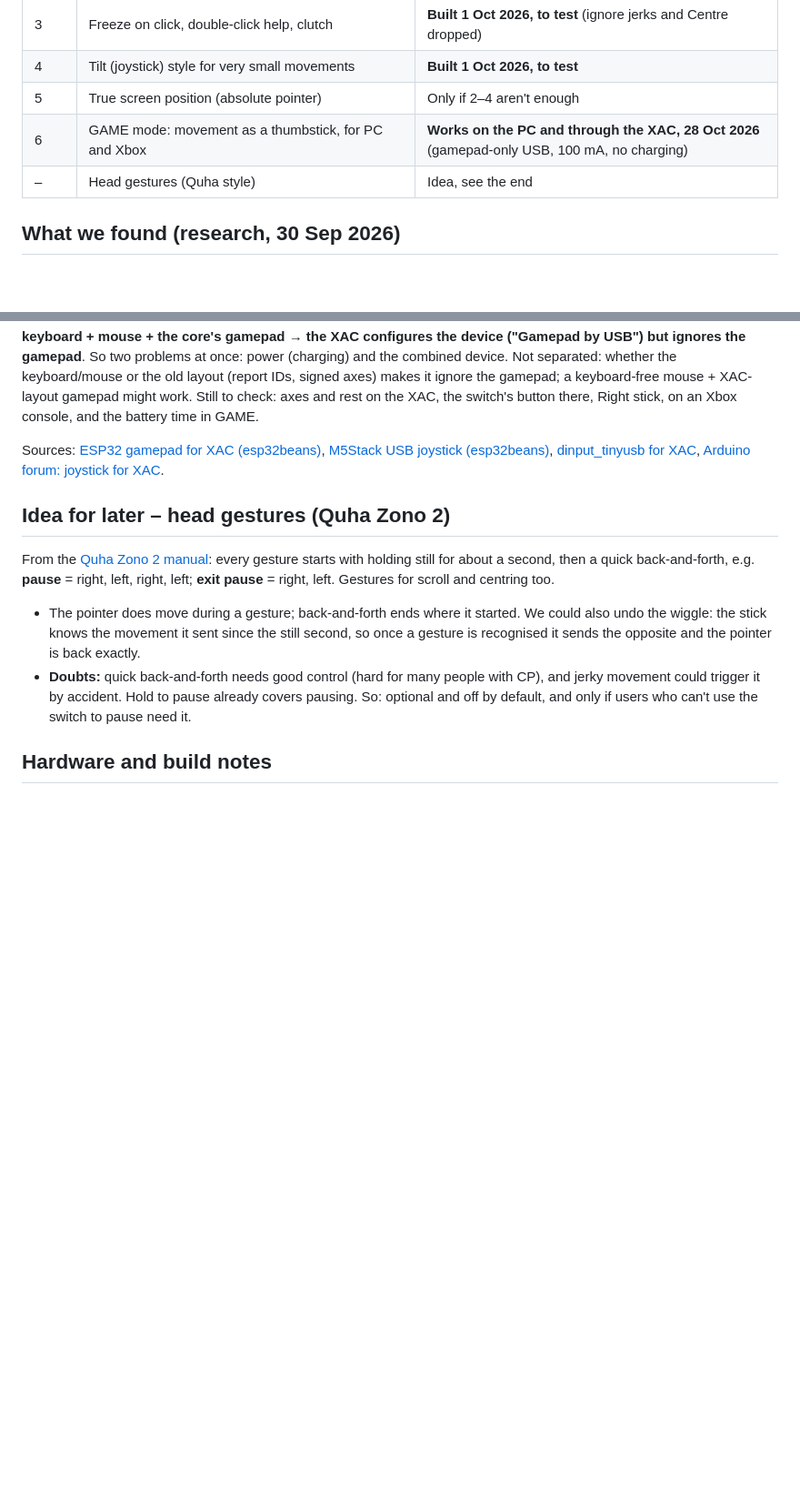
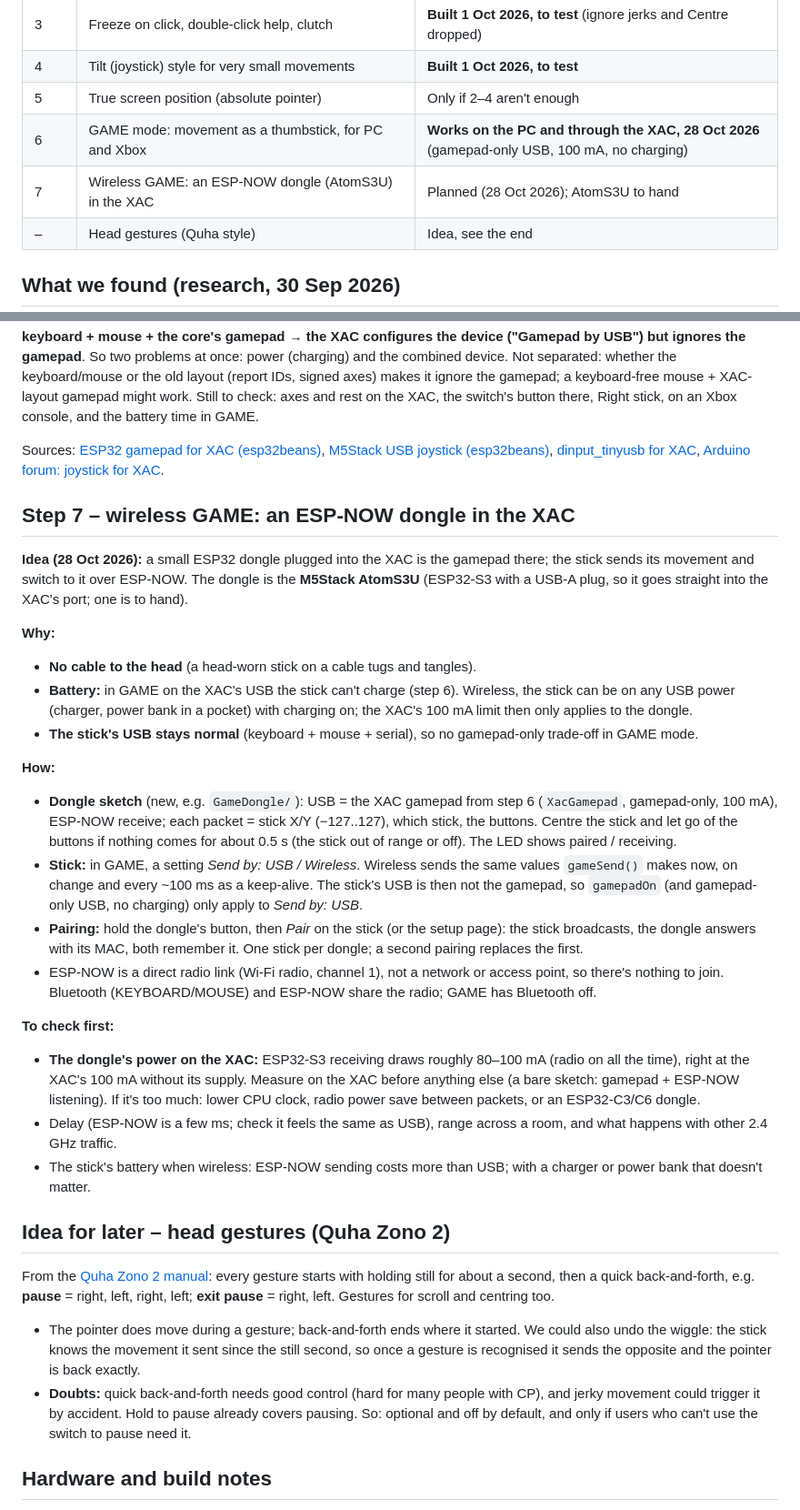
Before and after one commit to Magnatronic/talking-switch, a Markdown page: MOUSE-PLAN.md, 2 parts joined by grey strips. Shown at 91% size. Rendered like a GitHub page; blank space fills up the shorter version.

Commit message:
Plan: step 7, wireless GAME through an ESP-NOW dongle (AtomS3U) in the XAC
Co-Authored-By: Claude Opus 5.5 <noreply@anthropic.com>

```diff
--- a/MOUSE-PLAN.md
+++ b/MOUSE-PLAN.md
@@ -17,6 +17,7 @@ New ideas can be tried in `MouseTest/` first.
 | 4 | Tilt (joystick) style for very small movements | **Built 1 Oct 2026, to test** |
 | 5 | True screen position (absolute pointer) | Only if 2–4 aren't enough |
 | 6 | GAME mode: movement as a thumbstick, for PC and Xbox | **Works on the PC and through the XAC, 28 Oct 2026** (gamepad-only USB, 100 mA, no charging) |
+| 7 | Wireless GAME: an ESP-NOW dongle (AtomS3U) in the XAC | Planned (28 Oct 2026); AtomS3U to hand |
 | – | Head gestures (Quha style) | Idea, see the end |
 
 ## What we found (research, 30 Sep 2026)
@@ -276,6 +277,38 @@ Sources: [ESP32 gamepad for XAC (esp32beans)](https://github.com/esp32beans/ESP3
 [dinput_tinyusb for XAC](https://github.com/controllercustom/dinput_tinyusb),
 [Arduino forum: joystick for XAC](https://forum.arduino.cc/t/joystick-for-xbox-adaptive-controller/1325039).
 
+## Step 7 – wireless GAME: an ESP-NOW dongle in the XAC
+
+**Idea (28 Oct 2026):** a small ESP32 dongle plugged into the XAC is the gamepad there; the stick sends its
+movement and switch to it over ESP-NOW. The dongle is the **M5Stack AtomS3U** (ESP32-S3 with a USB-A plug, so it
+goes straight into the XAC's port; one is to hand).
+
+**Why:**
+- **No cable to the head** (a head-worn stick on a cable tugs and tangles).
+- **Battery:** in GAME on the XAC's USB the stick can't charge (step 6). Wireless, the stick can be on any USB power
+  (charger, power bank in a pocket) with charging on; the XAC's 100 mA limit then only applies to the dongle.
+- **The stick's USB stays normal** (keyboard + mouse + serial), so no gamepad-only trade-off in GAME mode.
+
+**How:**
+- **Dongle sketch** (new, e.g. `GameDongle/`): USB = the XAC gamepad from step 6 (`XacGamepad`, gamepad-only, 100 mA),
+  ESP-NOW receive; each packet = stick X/Y (−127..127), which stick, the buttons. Centre the stick and let go of the
+  buttons if nothing comes for about 0.5 s (the stick out of range or off). The LED shows paired / receiving.
+- **Stick:** in GAME, a setting *Send by: USB / Wireless*. Wireless sends the same values `gameSend()` makes now, on
+  change and every ~100 ms as a keep-alive. The stick's USB is then not the gamepad, so `gamepadOn` (and gamepad-only
+  USB, no charging) only apply to *Send by: USB*.
+- **Pairing:** hold the dongle's button, then *Pair* on the stick (or the setup page): the stick broadcasts, the
+  dongle answers with its MAC, both remember it. One stick per dongle; a second pairing replaces the first.
+- ESP-NOW is a direct radio link (Wi-Fi radio, channel 1), not a network or access point, so there's nothing to join.
+  Bluetooth (KEYBOARD/MOUSE) and ESP-NOW share the radio; GAME has Bluetooth off.
+
+**To check first:**
+- **The dongle's power on the XAC:** ESP32-S3 receiving draws roughly 80–100 mA (radio on all the time), right at the
+  XAC's 100 mA without its supply. Measure on the XAC before anything else (a bare sketch: gamepad + ESP-NOW listening).
+  If it's too much: lower CPU clock, radio power save between packets, or an ESP32-C3/C6 dongle.
+- Delay (ESP-NOW is a few ms; check it feels the same as USB), range across a room, and what happens with
+  other 2.4 GHz traffic.
+- The stick's battery when wireless: ESP-NOW sending costs more than USB; with a charger or power bank that doesn't matter.
+
 ## Idea for later – head gestures (Quha Zono 2)
 
 From the [Quha Zono 2 manual](https://www.zyteq.com.au/uploads/PDF/Access/Quha-Zono-2-User-Manual-v1.0-English.pdf):
```
